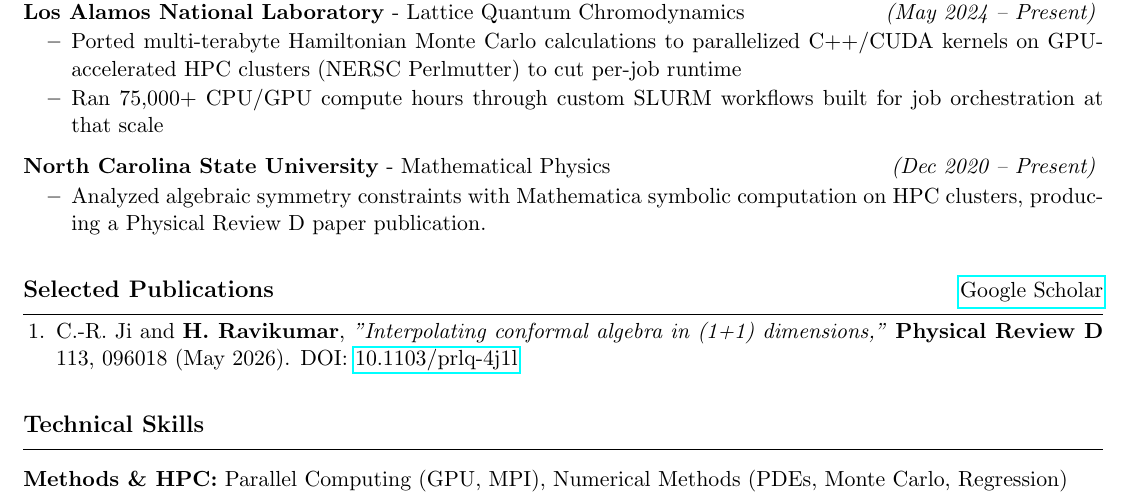
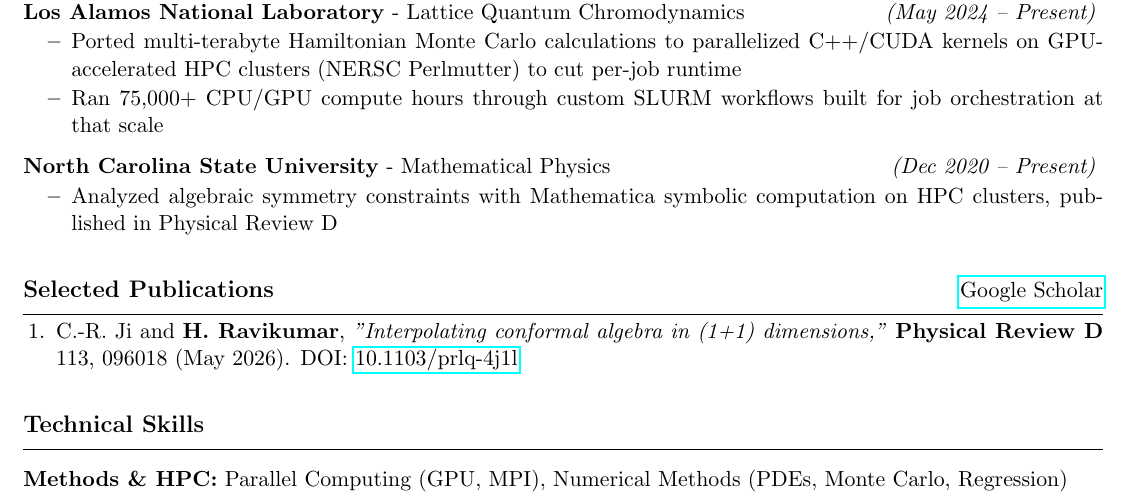
Before and after one commit to Hariprashad-Ravikumar/CV-GitHub-Actions-LaTeX-ci-cd, a LaTeX document (main.tex): part of page 2 of 2, cut so that both start at the same text. Compiled offline with pdfLaTeX.

Commit message:
Tighten publication phrasing on NCSU bullet
"a Physical Review D paper publication" was redundant. The Selected
Publications section carries the full citation and DOI, so the bullet
only needs to name the venue. Also drops a stray terminal period that
no other bullet has.

```diff
--- a/main.tex
+++ b/main.tex
@@ -98,7 +98,7 @@
     \item \textbf{North Carolina State University} - Mathematical Physics \hfill \textit{(Dec 2020 -- Present)}
     \vspace{-0.5em}
     \begin{itemize}
-        \item Analyzed algebraic symmetry constraints with Mathematica symbolic computation on HPC clusters, producing a Physical Review D paper publication.
+        \item Analyzed algebraic symmetry constraints with Mathematica symbolic computation on HPC clusters, published in Physical Review D
     \end{itemize}
 \end{itemize}
 
```
